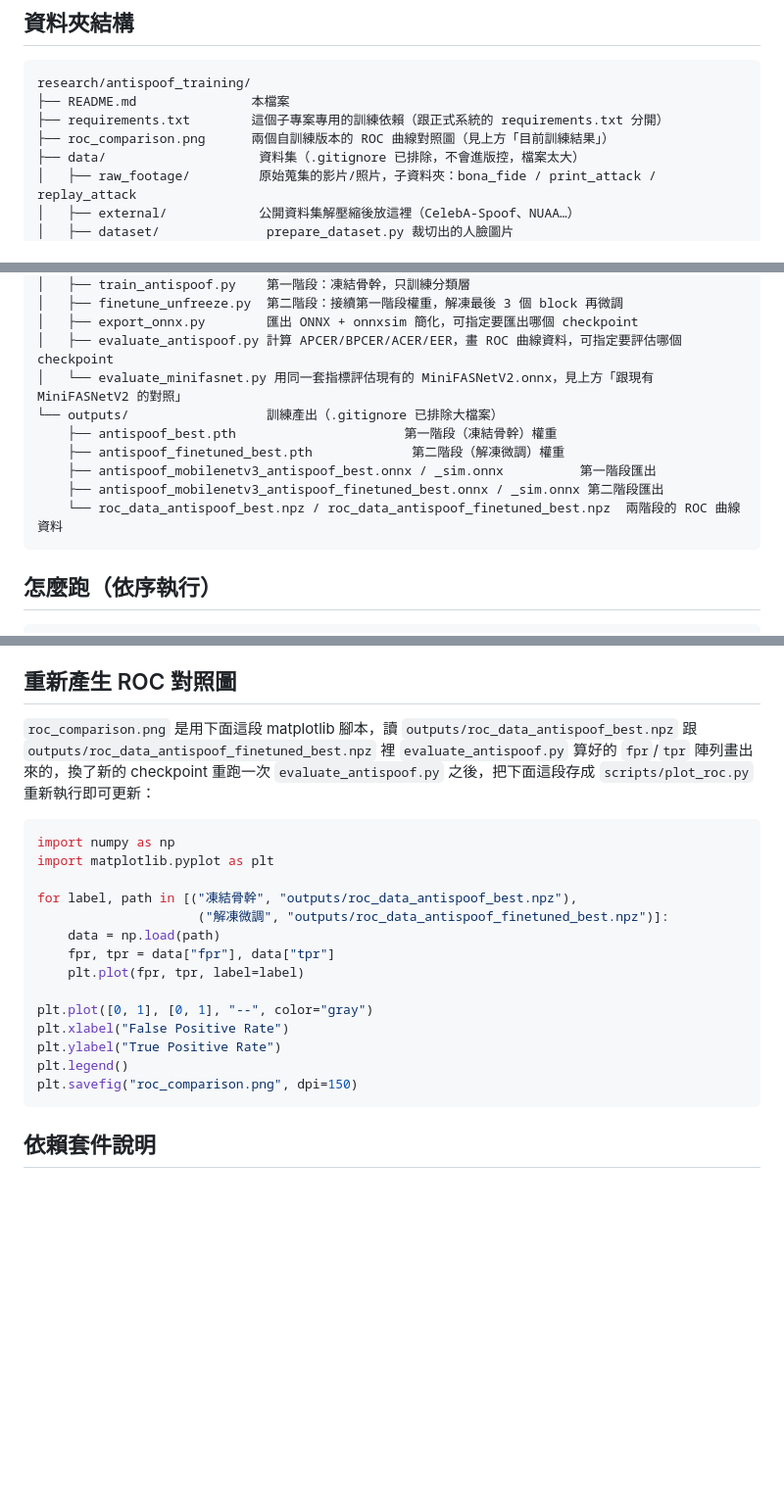
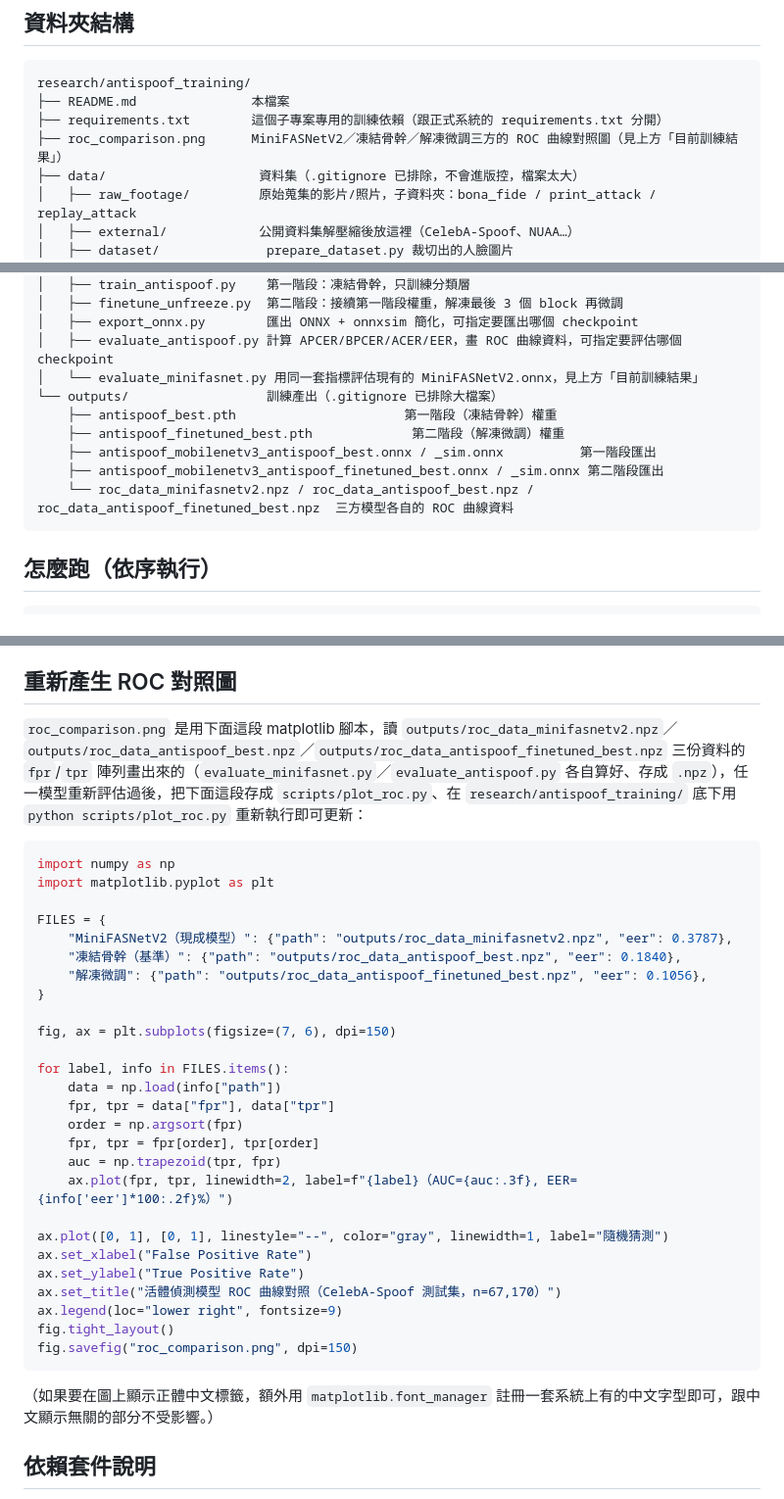
Before and after one commit to qrere-Ya/Smart-Access-Agent-System, a Markdown page: research/antispoof_training/README.md, 3 parts joined by grey strips. Shown at 98% size. GitHub-like rendering; blank space fills up the shorter version.

````diff
--- a/research/antispoof_training/README.md
+++ b/research/antispoof_training/README.md
@@ -38,7 +38,7 @@ ROC AUC 是額外用 `roc_data_*.npz` 裡的 fpr/tpr 算出來的補充指標（
 research/antispoof_training/
 ├── README.md               本檔案
 ├── requirements.txt        這個子專案專用的訓練依賴（跟正式系統的 requirements.txt 分開）
-├── roc_comparison.png      兩個自訓練版本的 ROC 曲線對照圖（見上方「目前訓練結果」）
+├── roc_comparison.png      MiniFASNetV2／凍結骨幹／解凍微調三方的 ROC 曲線對照圖（見上方「目前訓練結果」）
 ├── data/                    資料集（.gitignore 已排除，不會進版控，檔案太大）
 │   ├── raw_footage/         原始蒐集的影片/照片，子資料夾：bona_fide / print_attack / replay_attack
 │   ├── external/            公開資料集解壓縮後放這裡（CelebA-Spoof、NUAA…）
@@ -66,13 +66,13 @@ research/antispoof_training/
 │   ├── finetune_unfreeze.py  第二階段：接續第一階段權重，解凍最後 3 個 block 再微調
 │   ├── export_onnx.py        匯出 ONNX + onnxsim 簡化，可指定要匯出哪個 checkpoint
 │   ├── evaluate_antispoof.py 計算 APCER/BPCER/ACER/EER，畫 ROC 曲線資料，可指定要評估哪個 checkpoint
-│   └── evaluate_minifasnet.py 用同一套指標評估現有的 MiniFASNetV2.onnx，見上方「跟現有 MiniFASNetV2 的對照」
+│   └── evaluate_minifasnet.py 用同一套指標評估現有的 MiniFASNetV2.onnx，見上方「目前訓練結果」
 └── outputs/                  訓練產出（.gitignore 已排除大檔案）
     ├── antispoof_best.pth                      第一階段（凍結骨幹）權重
     ├── antispoof_finetuned_best.pth             第二階段（解凍微調）權重
     ├── antispoof_mobilenetv3_antispoof_best.onnx / _sim.onnx          第一階段匯出
     ├── antispoof_mobilenetv3_antispoof_finetuned_best.onnx / _sim.onnx 第二階段匯出
-    └── roc_data_antispoof_best.npz / roc_data_antispoof_finetuned_best.npz  兩階段的 ROC 曲線資料
+    └── roc_data_minifasnetv2.npz / roc_data_antispoof_best.npz / roc_data_antispoof_finetuned_best.npz  三方模型各自的 ROC 曲線資料
 ```
 
 ## 怎麼跑（依序執行）
@@ -127,24 +127,38 @@ python scripts/evaluate_minifasnet.py
 
 ## 重新產生 ROC 對照圖
 
-`roc_comparison.png` 是用下面這段 matplotlib 腳本，讀 `outputs/roc_data_antispoof_best.npz` 跟 `outputs/roc_data_antispoof_finetuned_best.npz` 裡 `evaluate_antispoof.py` 算好的 `fpr`/`tpr` 陣列畫出來的，換了新的 checkpoint 重跑一次 `evaluate_antispoof.py` 之後，把下面這段存成 `scripts/plot_roc.py` 重新執行即可更新：
+`roc_comparison.png` 是用下面這段 matplotlib 腳本，讀 `outputs/roc_data_minifasnetv2.npz`／`outputs/roc_data_antispoof_best.npz`／`outputs/roc_data_antispoof_finetuned_best.npz` 三份資料的 `fpr`/`tpr` 陣列畫出來的（`evaluate_minifasnet.py`／`evaluate_antispoof.py` 各自算好、存成 `.npz`），任一模型重新評估過後，把下面這段存成 `scripts/plot_roc.py`、在 `research/antispoof_training/` 底下用 `python scripts/plot_roc.py` 重新執行即可更新：
 
 ```python
 import numpy as np
 import matplotlib.pyplot as plt
 
-for label, path in [("凍結骨幹", "outputs/roc_data_antispoof_best.npz"),
-                     ("解凍微調", "outputs/roc_data_antispoof_finetuned_best.npz")]:
-    data = np.load(path)
+FILES = {
+    "MiniFASNetV2（現成模型）": {"path": "outputs/roc_data_minifasnetv2.npz", "eer": 0.3787},
+    "凍結骨幹（基準）": {"path": "outputs/roc_data_antispoof_best.npz", "eer": 0.1840},
+    "解凍微調": {"path": "outputs/roc_data_antispoof_finetuned_best.npz", "eer": 0.1056},
+}
+
+fig, ax = plt.subplots(figsize=(7, 6), dpi=150)
+
+for label, info in FILES.items():
+    data = np.load(info["path"])
     fpr, tpr = data["fpr"], data["tpr"]
-    plt.plot(fpr, tpr, label=label)
+    order = np.argsort(fpr)
+    fpr, tpr = fpr[order], tpr[order]
+    auc = np.trapezoid(tpr, fpr)
+    ax.plot(fpr, tpr, linewidth=2, label=f"{label}（AUC={auc:.3f}, EER={info['eer']*100:.2f}%）")
 
-plt.plot([0, 1], [0, 1], "--", color="gray")
-plt.xlabel("False Positive Rate")
-plt.ylabel("True Positive Rate")
-plt.legend()
-plt.savefig("roc_comparison.png", dpi=150)
+ax.plot([0, 1], [0, 1], linestyle="--", color="gray", linewidth=1, label="隨機猜測")
+ax.set_xlabel("False Positive Rate")
+ax.set_ylabel("True Positive Rate")
+ax.set_title("活體偵測模型 ROC 曲線對照（CelebA-Spoof 測試集，n=67,170）")
+ax.legend(loc="lower right", fontsize=9)
+fig.tight_layout()
+fig.savefig("roc_comparison.png", dpi=150)
 ```
+
+（如果要在圖上顯示正體中文標籤，額外用 `matplotlib.font_manager` 註冊一套系統上有的中文字型即可，跟中文顯示無關的部分不受影響。）
 
 ## 依賴套件說明
 
````
Also changed, not shown: README.md (+14 -0 lines).
